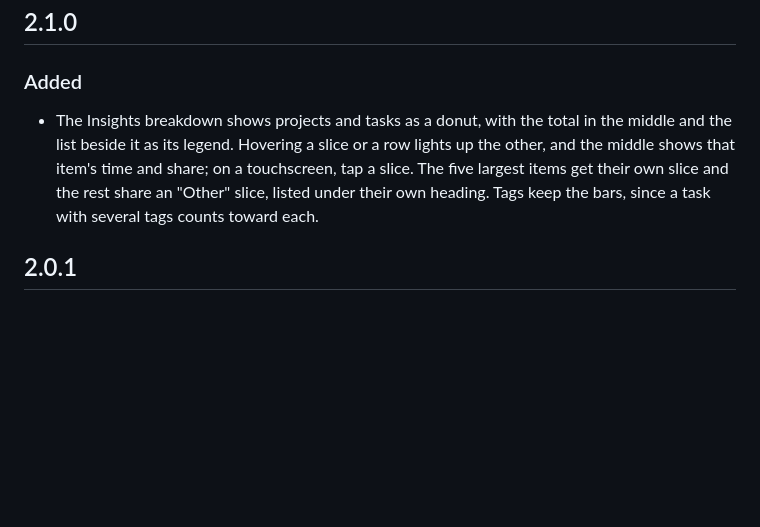
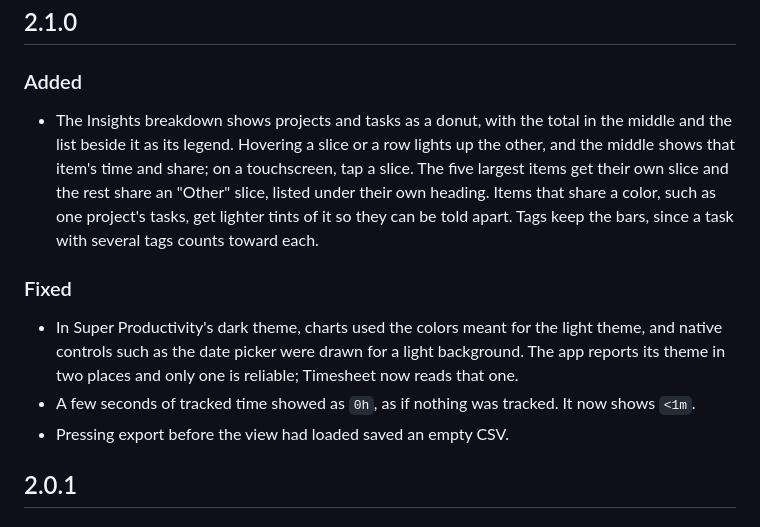
Before and after one commit to AshrafByte/sp-timesheet, a Markdown page: CHANGELOG.md, the part around the change. GitHub-like rendering; blank space fills up the shorter version.

```diff
--- a/CHANGELOG.md
+++ b/CHANGELOG.md
@@ -3,7 +3,12 @@
 ## 2.1.0
 
 ### Added
-- The Insights breakdown shows projects and tasks as a donut, with the total in the middle and the list beside it as its legend. Hovering a slice or a row lights up the other, and the middle shows that item's time and share; on a touchscreen, tap a slice. The five largest items get their own slice and the rest share an "Other" slice, listed under their own heading. Tags keep the bars, since a task with several tags counts toward each.
+- The Insights breakdown shows projects and tasks as a donut, with the total in the middle and the list beside it as its legend. Hovering a slice or a row lights up the other, and the middle shows that item's time and share; on a touchscreen, tap a slice. The five largest items get their own slice and the rest share an "Other" slice, listed under their own heading. Items that share a color, such as one project's tasks, get lighter tints of it so they can be told apart. Tags keep the bars, since a task with several tags counts toward each.
+
+### Fixed
+- In Super Productivity's dark theme, charts used the colors meant for the light theme, and native controls such as the date picker were drawn for a light background. The app reports its theme in two places and only one is reliable; Timesheet now reads that one.
+- A few seconds of tracked time showed as `0h`, as if nothing was tracked. It now shows `<1m`.
+- Pressing export before the view had loaded saved an empty CSV.
 
 ## 2.0.1
 
```
Also changed, not shown: README.md (+3 -1 lines), docs/images/day-selected-light.png, 8 other files.
